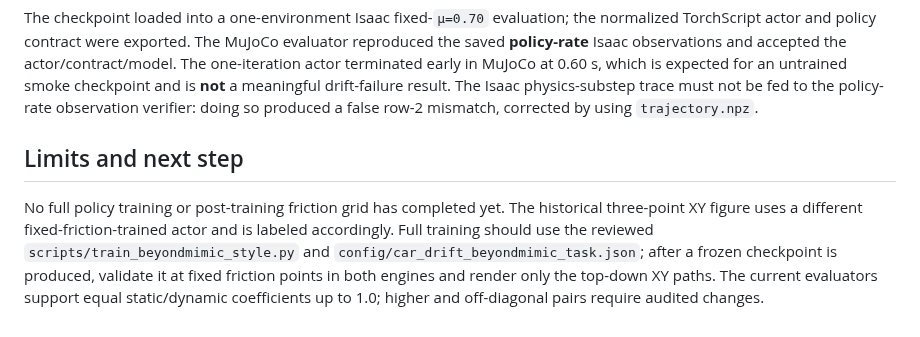
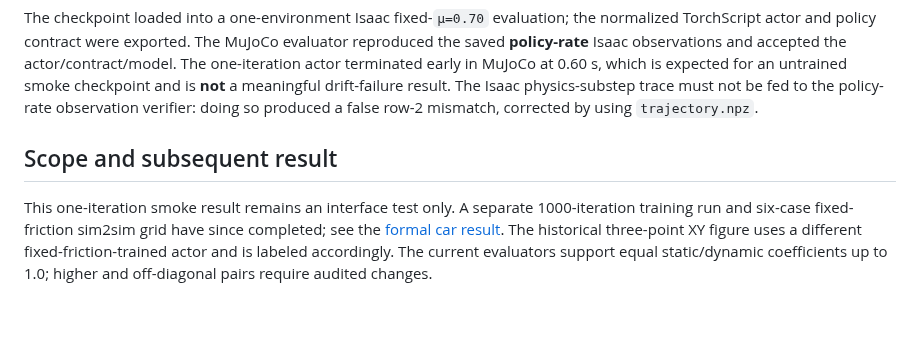
Before and after one commit to Shukashuki/tron1-sliding-analysis, a Markdown page: results/2026-10-14-training-smoke.md, the part around the change. Drawn GitHub-style; blank space fills up the shorter version.

```diff
--- a/results/2026-10-14-training-smoke.md
+++ b/results/2026-10-14-training-smoke.md
@@ -38,13 +38,11 @@ is **not** a meaningful drift-failure result. The Isaac physics-substep trace
 must not be fed to the policy-rate observation verifier: doing so produced a
 false row-2 mismatch, corrected by using `trajectory.npz`.
 
-## Limits and next step
+## Scope and subsequent result
 
-No full policy training or post-training friction grid has completed yet.
-The historical three-point XY figure uses a different fixed-friction-trained
-actor and is labeled accordingly. Full training should use the reviewed
-`scripts/train_beyondmimic_style.py` and
-`config/car_drift_beyondmimic_task.json`; after a frozen checkpoint is produced,
-validate it at fixed friction points in both engines and render only the
-top-down XY paths. The current evaluators support equal static/dynamic
+This one-iteration smoke result remains an interface test only. A separate
+1000-iteration training run and six-case fixed-friction sim2sim grid have since
+completed; see the [formal car result](2026-10-14-bm-friction-grid.md). The
+historical three-point XY figure uses a different fixed-friction-trained actor
+and is labeled accordingly. The current evaluators support equal static/dynamic
 coefficients up to 1.0; higher and off-diagonal pairs require audited changes.
```
Also changed, not shown: README.md (+32 -2 lines), results/2026-10-14-bm-friction-grid.md (added, +37 -0 lines), results/car_bm_dr_seed42/topdown.png (added), 7 other files.
